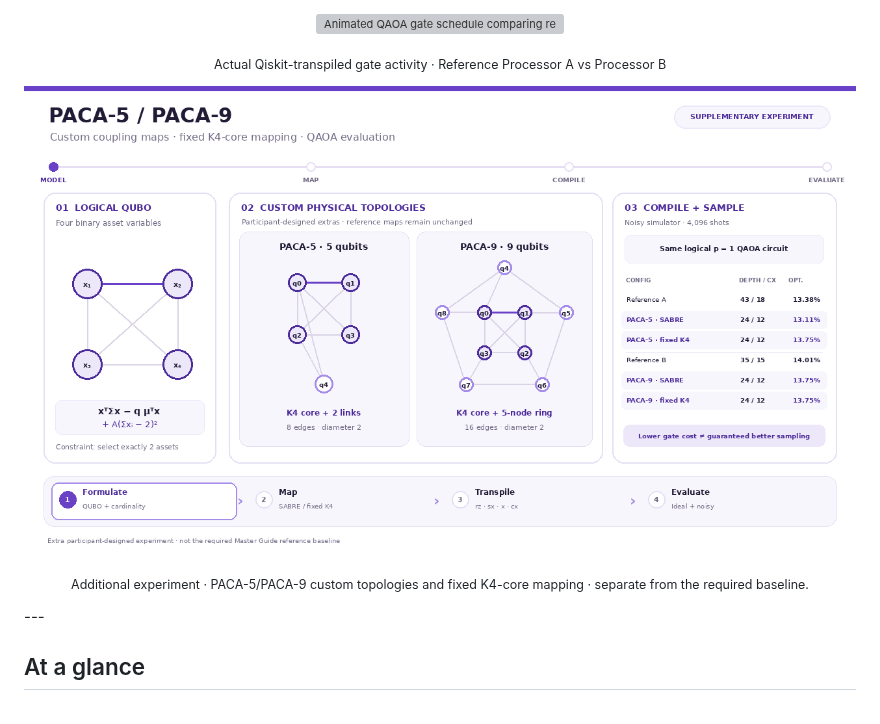
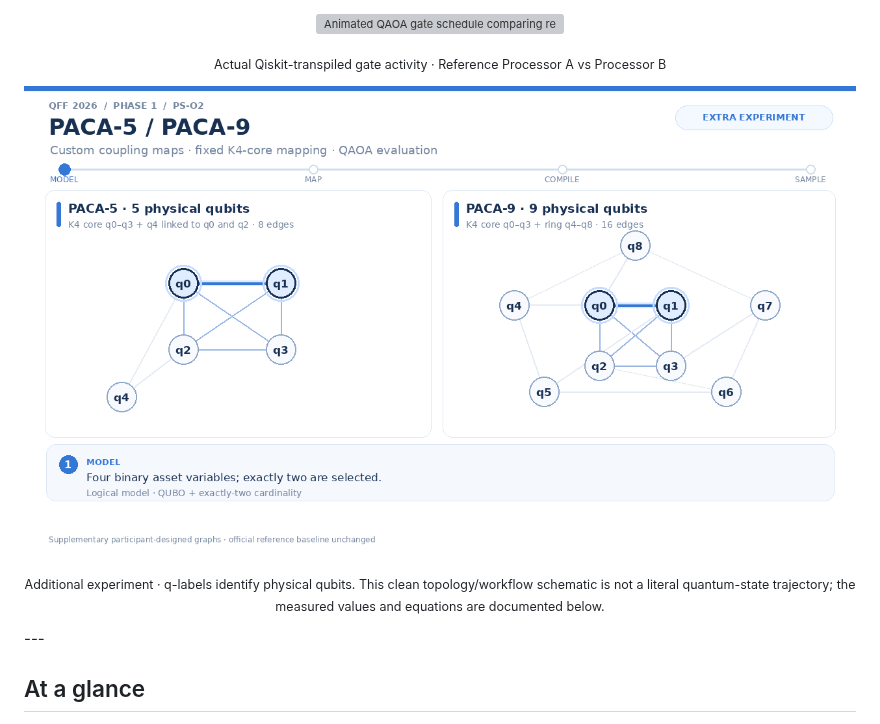
Before and after one commit to Ashwath-Raj/Silver-Qx-Finance, a Markdown page: README.md, the part around the change. GitHub-like rendering; pictures changed too: assets/paca_topology_animation.gif; grey boxes are pictures that could not be loaded.

Commit message:
docs: use readable q-labelled PACA topology animation

```diff
--- a/README.md
+++ b/README.md
@@ -33,8 +33,8 @@
 <p><sub>Actual Qiskit-transpiled gate activity · Reference Processor A vs Processor B</sub></p>
 
 <!-- PACA-CUSTOM-TOPOLOGY-ANIMATION -->
-<p align="center"><img src="assets/paca_topology_animation.gif" alt="PACA custom topology animation showing the four-variable QUBO, custom K4-core coupling maps, transpilation and noisy result comparison" width="100%"></p>
-<p align="center"><sub>Additional experiment · PACA-5/PACA-9 custom topologies and fixed K4-core mapping · separate from the required baseline.</sub></p>
+<p align="center"><img src="assets/paca_topology_animation.gif" alt="PACA-5 and PACA-9 coupling maps with every physical node labelled q0 through q8, animated through model, map, compile and sample stages" width="100%"></p>
+<p align="center"><sub>Additional experiment · q-labels identify physical qubits. This clean topology/workflow schematic is not a literal quantum-state trajectory; the measured values and equations are documented below.</sub></p>
 <!-- /PACA-CUSTOM-TOPOLOGY-ANIMATION -->
 
 </div>
```
Also changed, not shown: report.md (+2 -2 lines).
